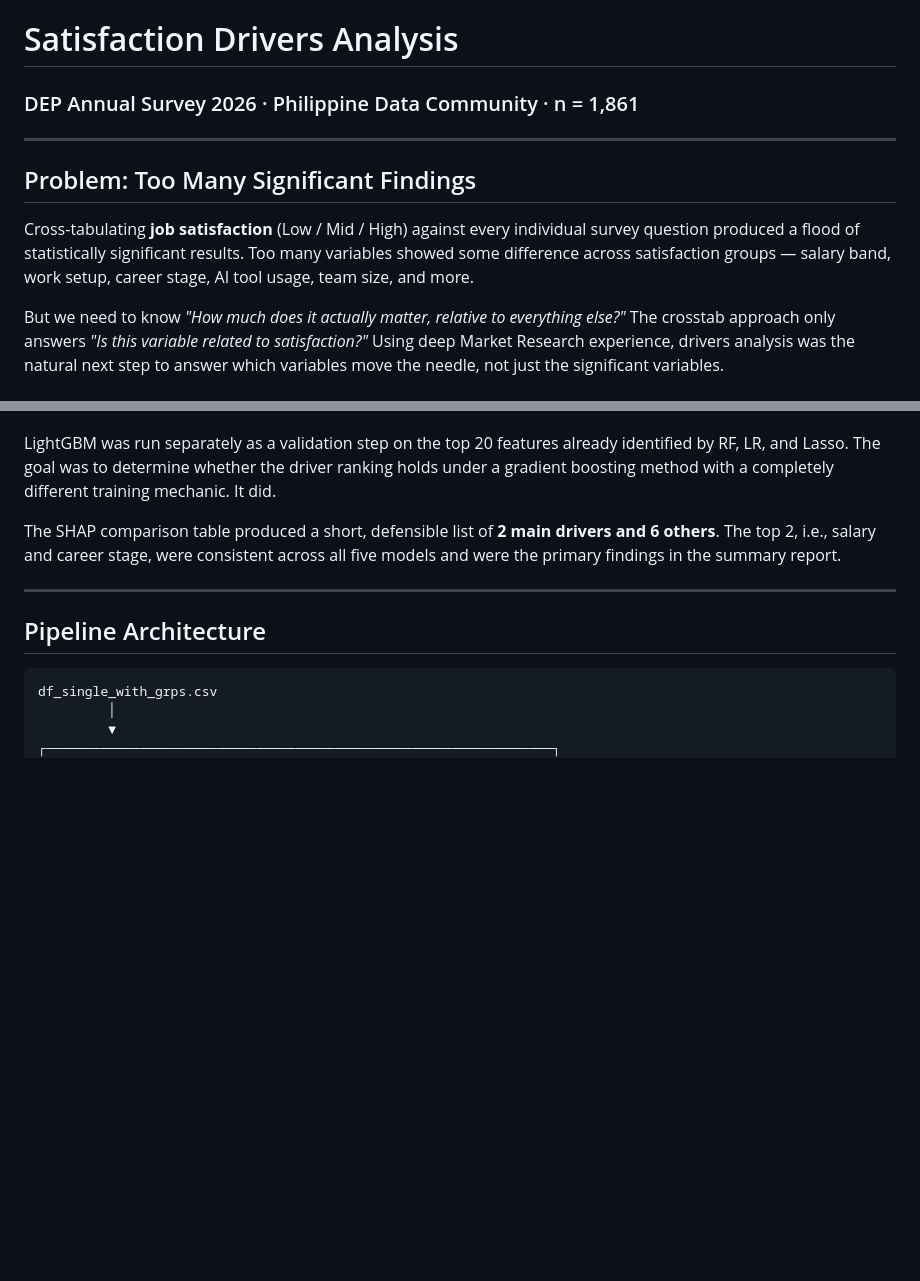
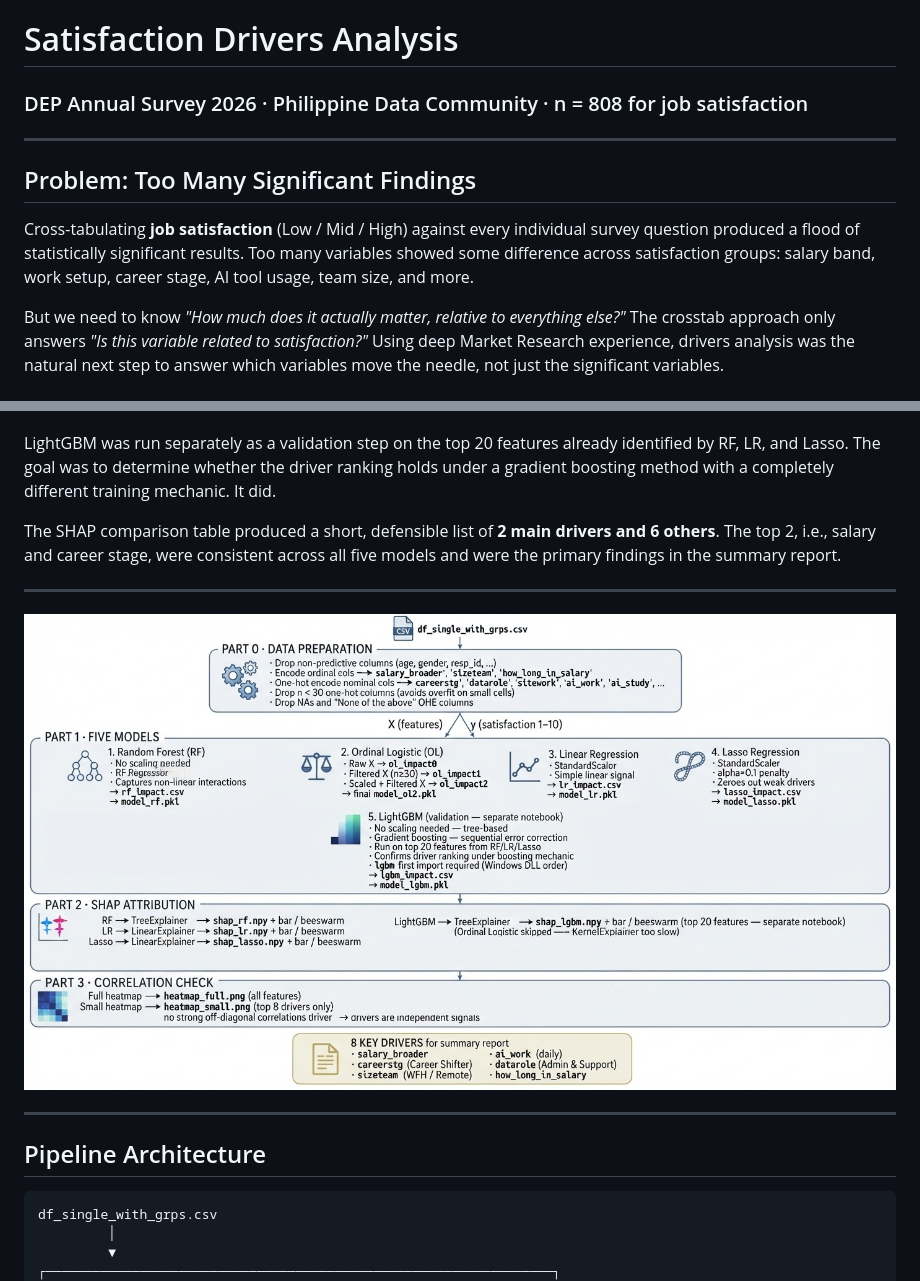
Before and after one commit to SandyGCabanes/2025-2026-DEP-State-of-the-Community-Survey-Results, a Markdown page: deepdive/README.md, 2 parts joined by grey strips. Drawn GitHub-style; blank space fills up the shorter version.

```diff
--- a/deepdive/README.md
+++ b/deepdive/README.md
@@ -1,11 +1,11 @@
 # Satisfaction Drivers Analysis
-### DEP Annual Survey 2026 · Philippine Data Community · n = 1,861
+### DEP Annual Survey 2026 · Philippine Data Community · n = 808 for job satisfaction
 
 ---
 
 ## Problem: Too Many Significant Findings
 
-Cross-tabulating **job satisfaction** (Low / Mid / High) against every individual survey question produced a flood of statistically significant results. Too many variables showed some difference across satisfaction groups — salary band, work setup, career stage, AI tool usage, team size, and more.
+Cross-tabulating **job satisfaction** (Low / Mid / High) against every individual survey question produced a flood of statistically significant results. Too many variables showed some difference across satisfaction groups: salary band, work setup, career stage, AI tool usage, team size, and more.
 
 But we need to know *"How much does it actually matter, relative to everything else?"* The crosstab approach only answers *"Is this variable related to satisfaction?"*  Using deep Market Research experience, drivers analysis was the natural next step to answer which variables move the needle, not just the significant variables.
 
@@ -18,6 +18,11 @@ Five models were trained on the same survey data.  **SHAP (SHapley Additive exPl
 LightGBM was run separately as a validation step on the top 20 features already identified by RF, LR, and Lasso. The goal was to determine whether the driver ranking holds under a gradient boosting method with a completely different training mechanic. It did.
 
 The SHAP comparison table produced a short, defensible list of **2 main drivers and 6 others**. The top 2, i.e., salary and career stage, were consistent across all five models and were the primary findings in the summary report.
+
+---
+
+
+![Workflow](https://github.com/SandyGCabanes/2025-2026-DEP-State-of-the-Community-Survey-Results/blob/main/deepdive/assets/workflow.jpg)
 
 ---
 
```
Also changed, not shown: other parts of deepdive/README.md (+5 -1 lines).
